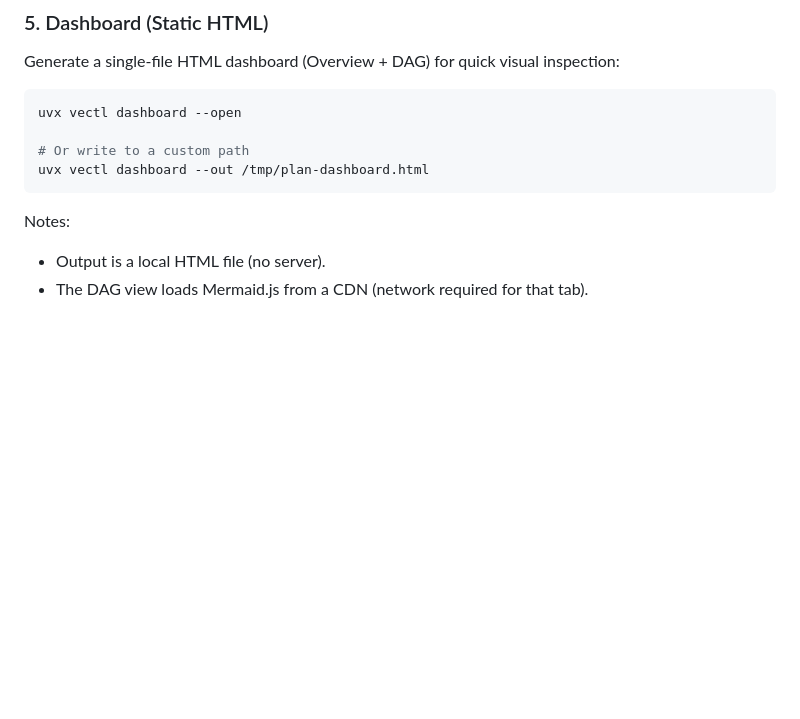
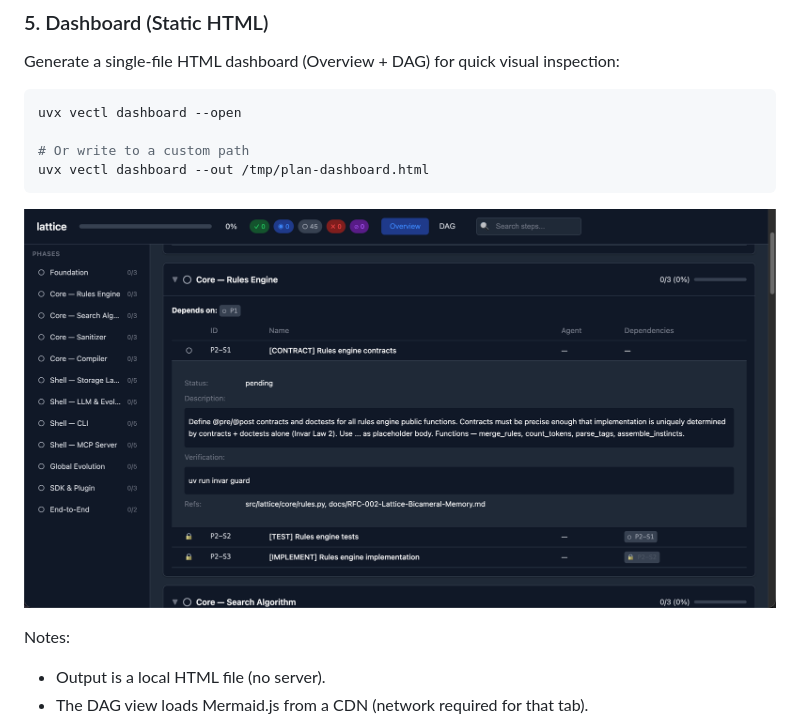
Before and after one commit to Tefx/vectl, a Markdown page: README.md, the part around the change. Drawn GitHub-style; pictures changed too: docs/dashboard-overview.png (added); blank space fills up the shorter version.

Commit message:
docs: add dashboard screenshot to README

````diff
--- a/README.md
+++ b/README.md
@@ -152,6 +152,8 @@ uvx vectl dashboard --open
 uvx vectl dashboard --out /tmp/plan-dashboard.html
 ```
 
+![Dashboard Overview](docs/dashboard-overview.png)
+
 Notes:
 - Output is a local HTML file (no server).
 - The DAG view loads Mermaid.js from a CDN (network required for that tab).
````
